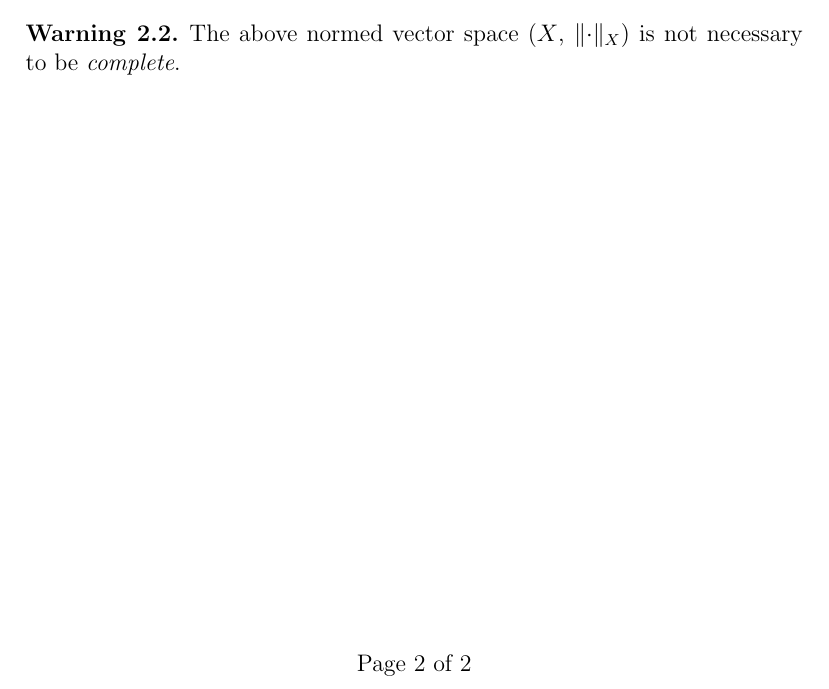
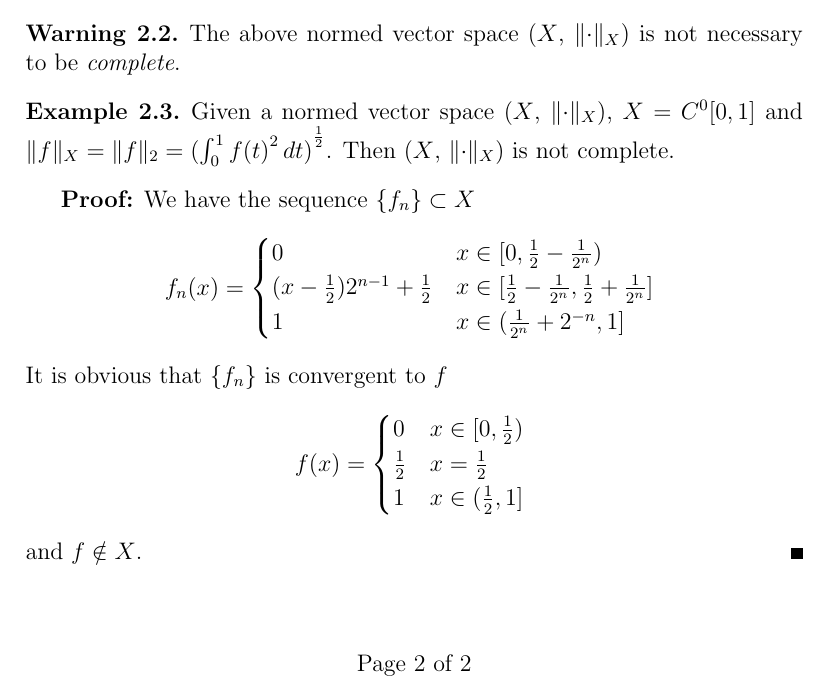
Before and after one commit to githubwangsibo/blog, a LaTeX document (dense/dense.tex): part of page 2 of 2, cut so that both start at the same text. Compiled offline with pdfLaTeX.

Commit message:
[update]dense

```diff
--- a/dense/dense.tex
+++ b/dense/dense.tex
@@ -246,6 +246,32 @@ Therefore $Y$ is a dense and countable subset and ($X$, $\lVert \cdot \rVert_{X}
 The above normed vector space ($X$, $\lVert \cdot \rVert_{X}$) is not necessary to be \textit{complete}.
 \end{warning}
 
+\begin{example}
+Given a normed vector space ($X$, $\lVert \cdot \rVert_{X}$), $X = C^{0}[0, 1]$ and $\lVert f \rVert_{X} = \lVert f \rVert_{2} = {(\int_{0}^{1} {f(t)}^{2} \, dt)}^{\frac{1}{2}}$. Then ($X$, $\lVert \cdot \rVert_{X}$) is not complete.
+\end{example}
+
+\begin{proof}
+We have the sequence $\{f_n\} \subset X$
+\begin{equation*}
+    f_n(x) =
+    \begin{cases*}
+		0  & $x \in [0, \frac{1}{2} - \frac{1}{2^{n}})$ \\
+		(x - \frac{1}{2})2^{n-1} + \frac{1}{2}      & $x \in [\frac{1}{2} - \frac{1}{2^{n}}, \frac{1}{2} + \frac{1}{2^{n}}]$ \\
+     	1       & $x \in (\frac{1}{2^{n}} + 2^{-n}, 1]$
+    \end{cases*}
+\end{equation*}
+It is obvious that $\{f_n\}$ is convergent to $f$
+\begin{equation*}
+    f(x) =
+    \begin{cases*}
+		0  & $x \in [0, \frac{1}{2})$ \\
+		\frac{1}{2}      & $x = \frac{1}{2}$ \\
+     	1       & $x \in (\frac{1}{2}, 1]$
+    \end{cases*}
+\end{equation*}
+and $f \notin X$.
+\end{proof}
+
 %%% -------------------------------------------------------------------
 %%% -------------------------------------------------------------------
 %%% This is where we create the bibliography.
```
Also changed, not shown: dense/dense.pdf.
